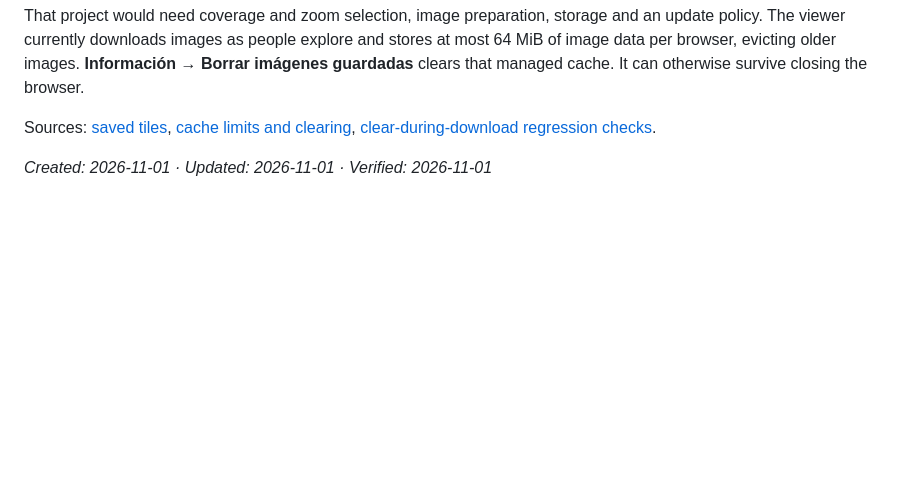
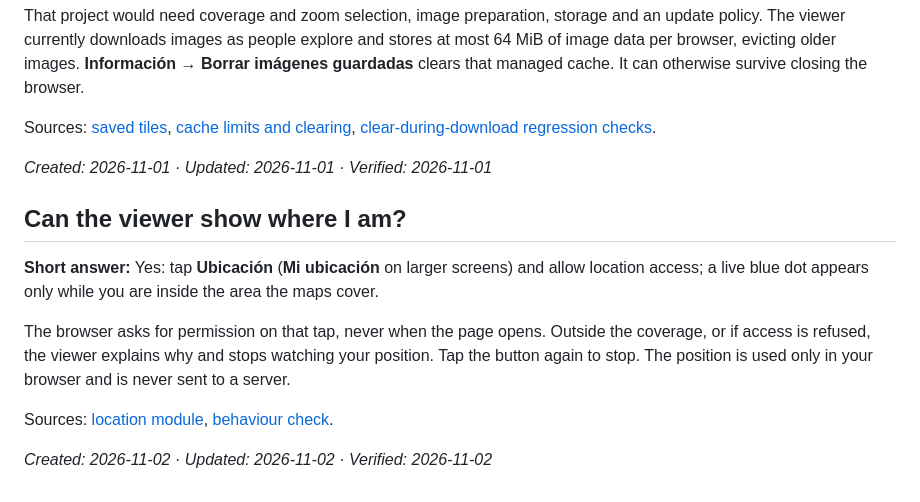
Before and after one commit to lucharo/madridmaps, a Markdown page: docs/faq/README.md, the part around the change. GitHub-like rendering; blank space fills up the shorter version.

Commit message:
docs: answer whether the viewer can show your location

```diff
--- a/docs/faq/README.md
+++ b/docs/faq/README.md
@@ -73,3 +73,13 @@ That project would need coverage and zoom selection, image preparation, storage
 Sources: [saved tiles](../../README.md#saved-tiles), [cache limits and clearing](../../dist/tile-cache.js), [clear-during-download regression checks](../../test/tile-cache.test.mjs).
 
 _Created: 2026-11-01 · Updated: 2026-11-01 · Verified: 2026-11-01_
+
+## Can the viewer show where I am?
+
+**Short answer:** Yes: tap **Ubicación** (**Mi ubicación** on larger screens) and allow location access; a live blue dot appears only while you are inside the area the maps cover.
+
+The browser asks for permission on that tap, never when the page opens. Outside the coverage, or if access is refused, the viewer explains why and stops watching your position. Tap the button again to stop. The position is used only in your browser and is never sent to a server.
+
+Sources: [location module](../../dist/location.js), [behaviour check](../../check-location.js).
+
+_Created: 2026-11-02 · Updated: 2026-11-02 · Verified: 2026-11-02_
```
